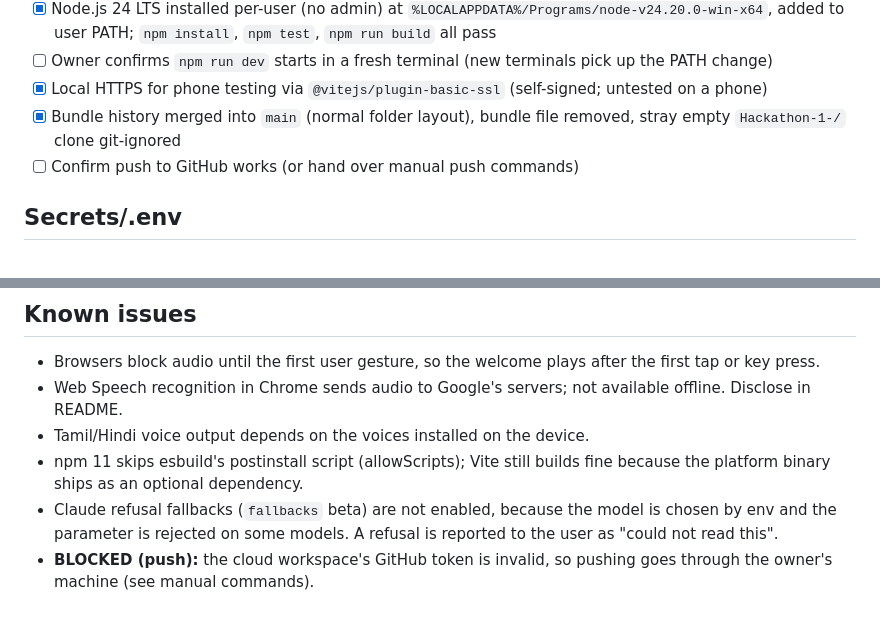
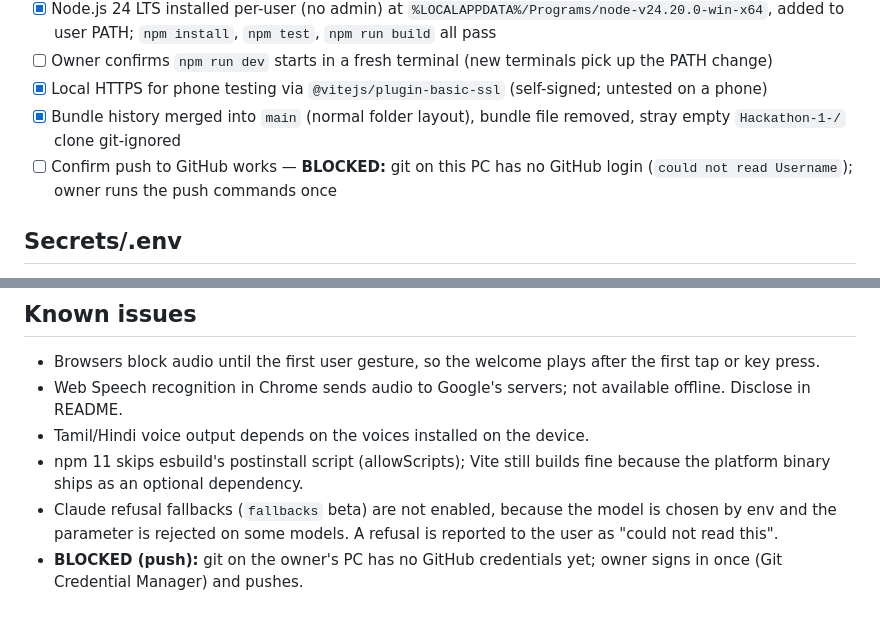
Before and after one commit to sathvikmuthu15/Hackathon-1-, a Markdown page: TODO.md, 2 parts joined by grey strips. GitHub-like rendering.

Commit message:
docs(todo): note push blocked on GitHub sign-in
Co-Authored-By: Claude Opus 5.5 <noreply@anthropic.com>

```diff
--- a/TODO.md
+++ b/TODO.md
@@ -13,7 +13,7 @@ Theme: *Software Solutions for the Specially Abled*. A voice-first PWA that help
 - [ ] Owner confirms `npm run dev` starts in a fresh terminal (new terminals pick up the PATH change)
 - [x] Local HTTPS for phone testing via `@vitejs/plugin-basic-ssl` (self-signed; untested on a phone)
 - [x] Bundle history merged into `main` (normal folder layout), bundle file removed, stray empty `Hackathon-1-/` clone git-ignored
-- [ ] Confirm push to GitHub works (or hand over manual push commands)
+- [ ] Confirm push to GitHub works — **BLOCKED:** git on this PC has no GitHub login (`could not read Username`); owner runs the push commands once
 
 ## Secrets/.env
 - [x] `.env.example` with placeholders only (AI_PROVIDER, GEMINI_API_KEY, GEMINI_MODEL, ANTHROPIC_API_KEY, ANTHROPIC_MODEL, PORT, MAX_IMAGE_MB)
@@ -131,4 +131,4 @@ Theme: *Software Solutions for the Specially Abled*. A voice-first PWA that help
 - Tamil/Hindi voice output depends on the voices installed on the device.
 - npm 11 skips esbuild's postinstall script (allowScripts); Vite still builds fine because the platform binary ships as an optional dependency.
 - Claude refusal fallbacks (`fallbacks` beta) are not enabled, because the model is chosen by env and the parameter is rejected on some models. A refusal is reported to the user as "could not read this".
-- **BLOCKED (push):** the cloud workspace's GitHub token is invalid, so pushing goes through the owner's machine (see manual commands).
+- **BLOCKED (push):** git on the owner's PC has no GitHub credentials yet; owner signs in once (Git Credential Manager) and pushes.
```
